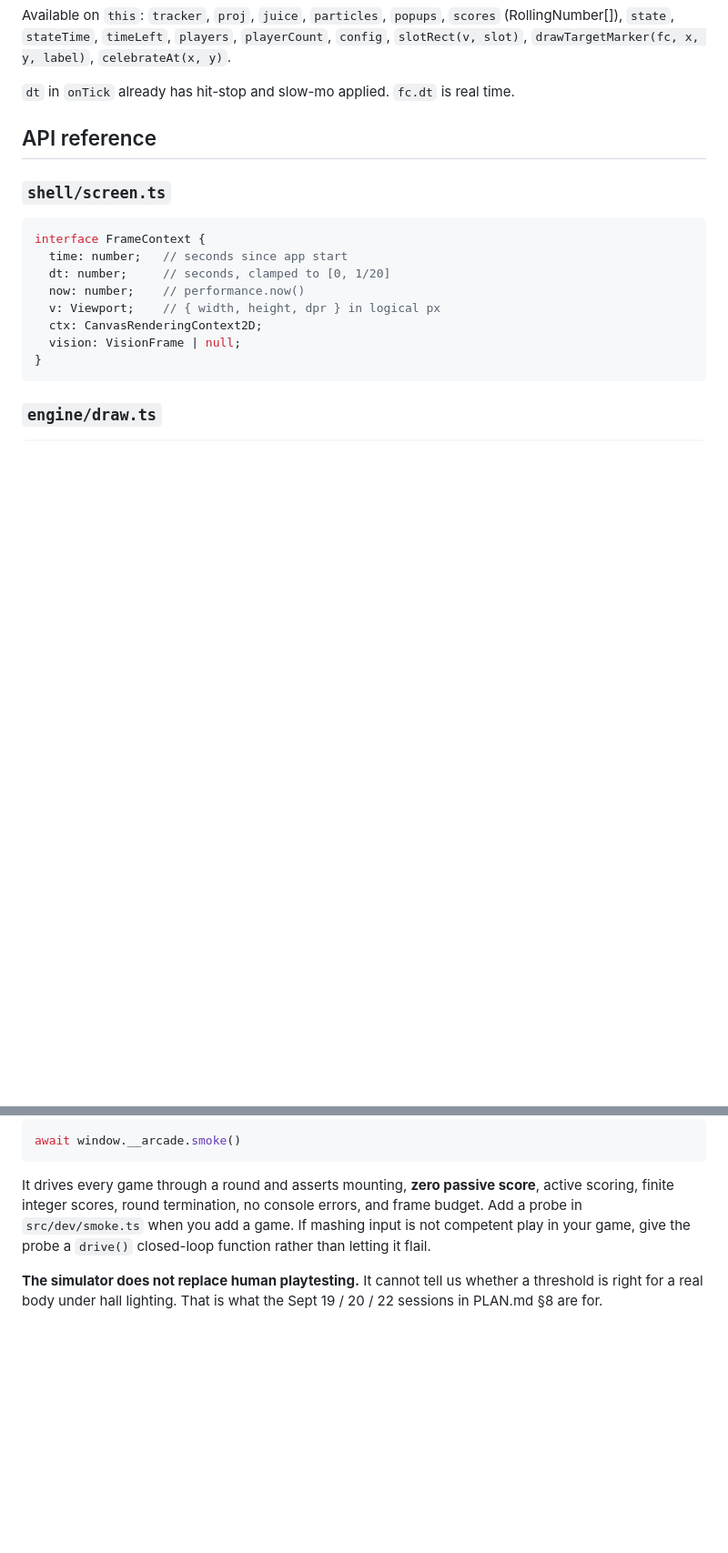
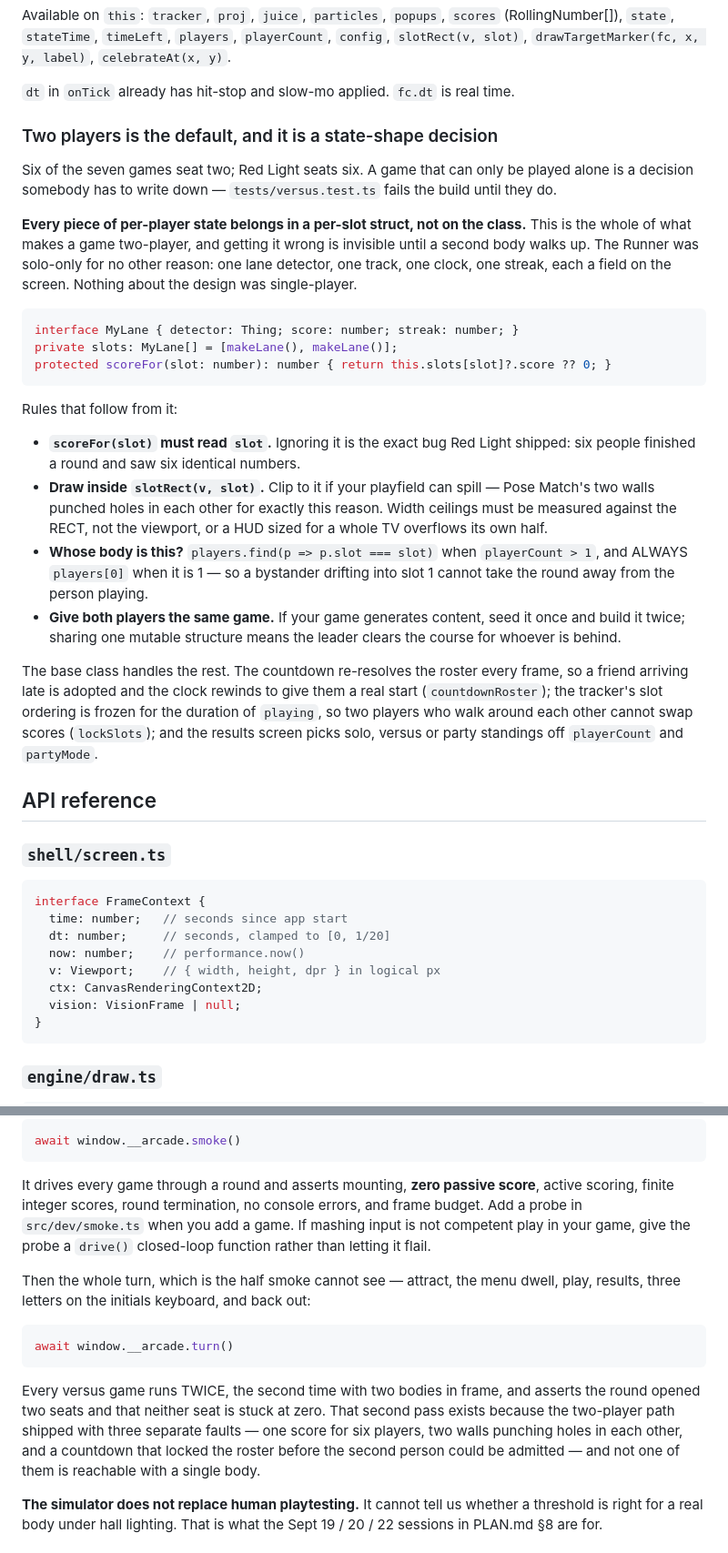
Before and after one commit to HyperionBurn/gdg-cv-arcade, a Markdown page: ARCHITECTURE.md, 2 parts joined by grey strips. Shown at 91% size. Rendered like a GitHub page; blank space fills up the shorter version.

````diff
--- a/ARCHITECTURE.md
+++ b/ARCHITECTURE.md
@@ -62,6 +66,46 @@ Available on `this`: `tracker`, `proj`, `juice`, `particles`, `popups`,
 `celebrateAt(x, y)`.
 
 `dt` in `onTick` already has hit-stop and slow-mo applied. `fc.dt` is real time.
+
+### Two players is the default, and it is a state-shape decision
+
+Six of the seven games seat two; Red Light seats six. A game that can only be
+played alone is a decision somebody has to write down — `tests/versus.test.ts`
+fails the build until they do.
+
+**Every piece of per-player state belongs in a per-slot struct, not on the
+class.** This is the whole of what makes a game two-player, and getting it
+wrong is invisible until a second body walks up. The Runner was solo-only for
+no other reason: one lane detector, one track, one clock, one streak, each a
+field on the screen. Nothing about the design was single-player.
+
+```ts
+interface MyLane { detector: Thing; score: number; streak: number; }
+private slots: MyLane[] = [makeLane(), makeLane()];
+protected scoreFor(slot: number): number { return this.slots[slot]?.score ?? 0; }
+```
+
+Rules that follow from it:
+
+- **`scoreFor(slot)` must read `slot`.** Ignoring it is the exact bug Red Light
+  shipped: six people finished a round and saw six identical numbers.
+- **Draw inside `slotRect(v, slot)`.** Clip to it if your playfield can spill —
+  Pose Match's two walls punched holes in each other for exactly this reason.
+  Width ceilings must be measured against the RECT, not the viewport, or a HUD
+  sized for a whole TV overflows its own half.
+- **Whose body is this?** `players.find(p => p.slot === slot)` when
+  `playerCount > 1`, and ALWAYS `players[0]` when it is 1 — so a bystander
+  drifting into slot 1 cannot take the round away from the person playing.
+- **Give both players the same game.** If your game generates content, seed it
+  once and build it twice; sharing one mutable structure means the leader
+  clears the course for whoever is behind.
+
+The base class handles the rest. The countdown re-resolves the roster every
+frame, so a friend arriving late is adopted and the clock rewinds to give them
+a real start (`countdownRoster`); the tracker's slot ordering is frozen for the
+duration of `playing`, so two players who walk around each other cannot swap
+scores (`lockSlots`); and the results screen picks solo, versus or party
+standings off `playerCount` and `partyMode`.
 
 ## API reference
 
@@ -217,6 +284,20 @@ errors, and frame budget. Add a probe in `src/dev/smoke.ts` when you add a game.
 If mashing input is not competent play in your game, give the probe a `drive()`
 closed-loop function rather than letting it flail.
 
+Then the whole turn, which is the half smoke cannot see — attract, the menu
+dwell, play, results, three letters on the initials keyboard, and back out:
+
+```js
+await window.__arcade.turn()
+```
+
+Every versus game runs TWICE, the second time with two bodies in frame, and
+asserts the round opened two seats and that neither seat is stuck at zero.
+That second pass exists because the two-player path shipped with three separate
+faults — one score for six players, two walls punching holes in each other, and
+a countdown that locked the roster before the second person could be admitted —
+and not one of them is reachable with a single body.
+
 **The simulator does not replace human playtesting.** It cannot tell us whether
 a threshold is right for a real body under hall lighting. That is what the
 Sept 19 / 20 / 22 sessions in PLAN.md §8 are for.
````
Also changed, not shown: other parts of ARCHITECTURE.md (+35 -8 lines).
